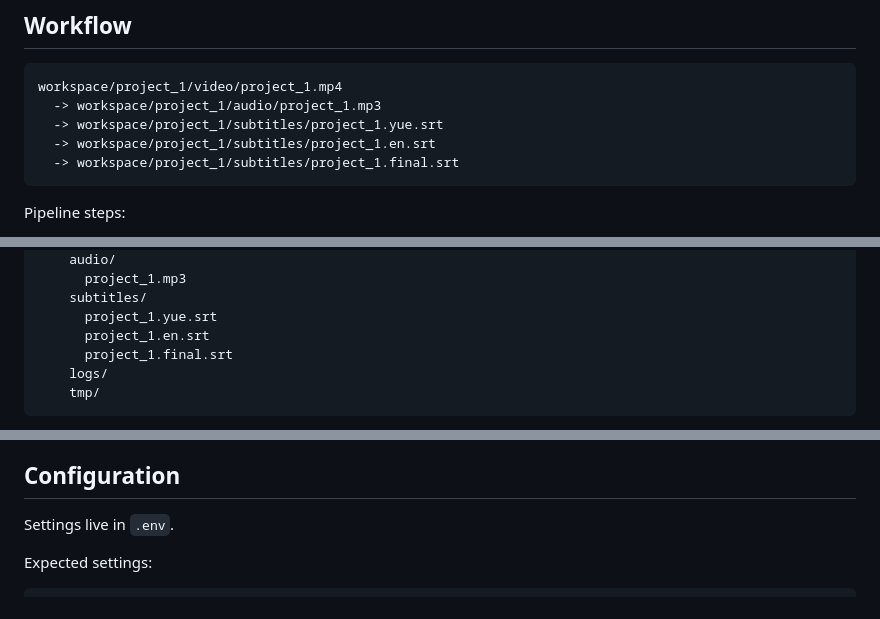
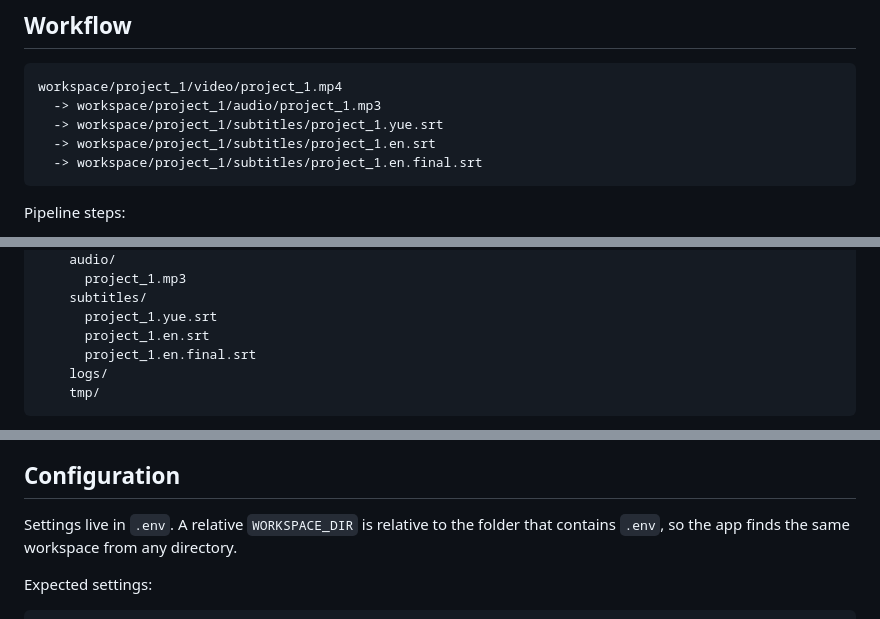
Before and after one commit to hermimimeow/duo_subtitles_finalcut, a Markdown page: README.md, 3 parts joined by grey strips. GitHub-like rendering.

````diff
--- a/README.md
+++ b/README.md
@@ -11,7 +11,7 @@ workspace/project_1/video/project_1.mp4
   -> workspace/project_1/audio/project_1.mp3
   -> workspace/project_1/subtitles/project_1.yue.srt
   -> workspace/project_1/subtitles/project_1.en.srt
-  -> workspace/project_1/subtitles/project_1.final.srt
+  -> workspace/project_1/subtitles/project_1.en.final.srt
 ```
 
 Pipeline steps:
@@ -36,7 +36,7 @@ workspace/
     subtitles/
       project_1.yue.srt
       project_1.en.srt
-      project_1.final.srt
+      project_1.en.final.srt
     logs/
     tmp/
 ```
@@ -99,7 +99,7 @@ The app runs on `http://127.0.0.1:8000` by default and allows the user to:
 
 ## Configuration
 
-Settings live in `.env`.
+Settings live in `.env`. A relative `WORKSPACE_DIR` is relative to the folder that contains `.env`, so the app finds the same workspace from any directory.
 
 Expected settings:
 
````
Also changed, not shown: docs/ARCHITECTURE.md (+7 -5 lines), docs/IMPLEMENTATION_PLAN.md (+5 -5 lines).
